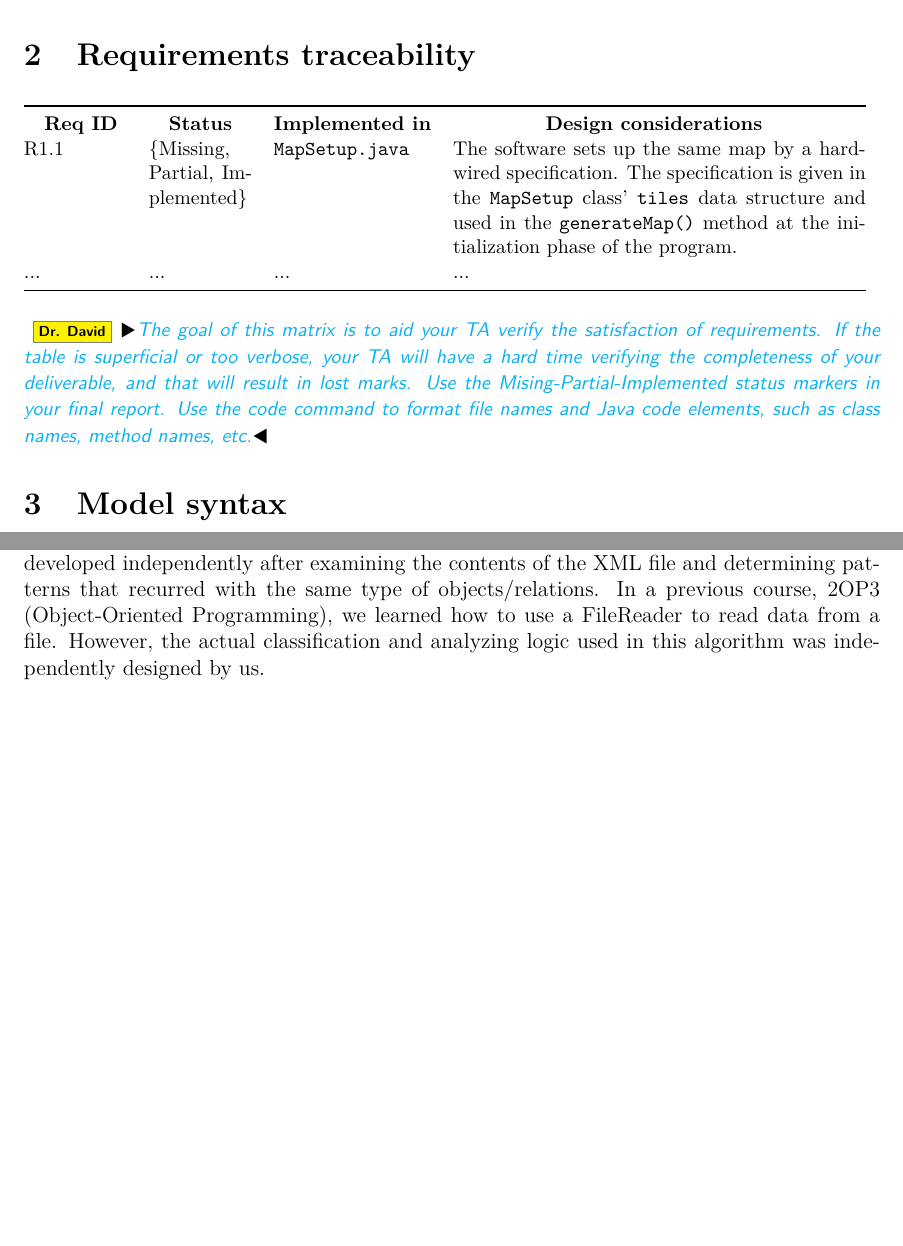
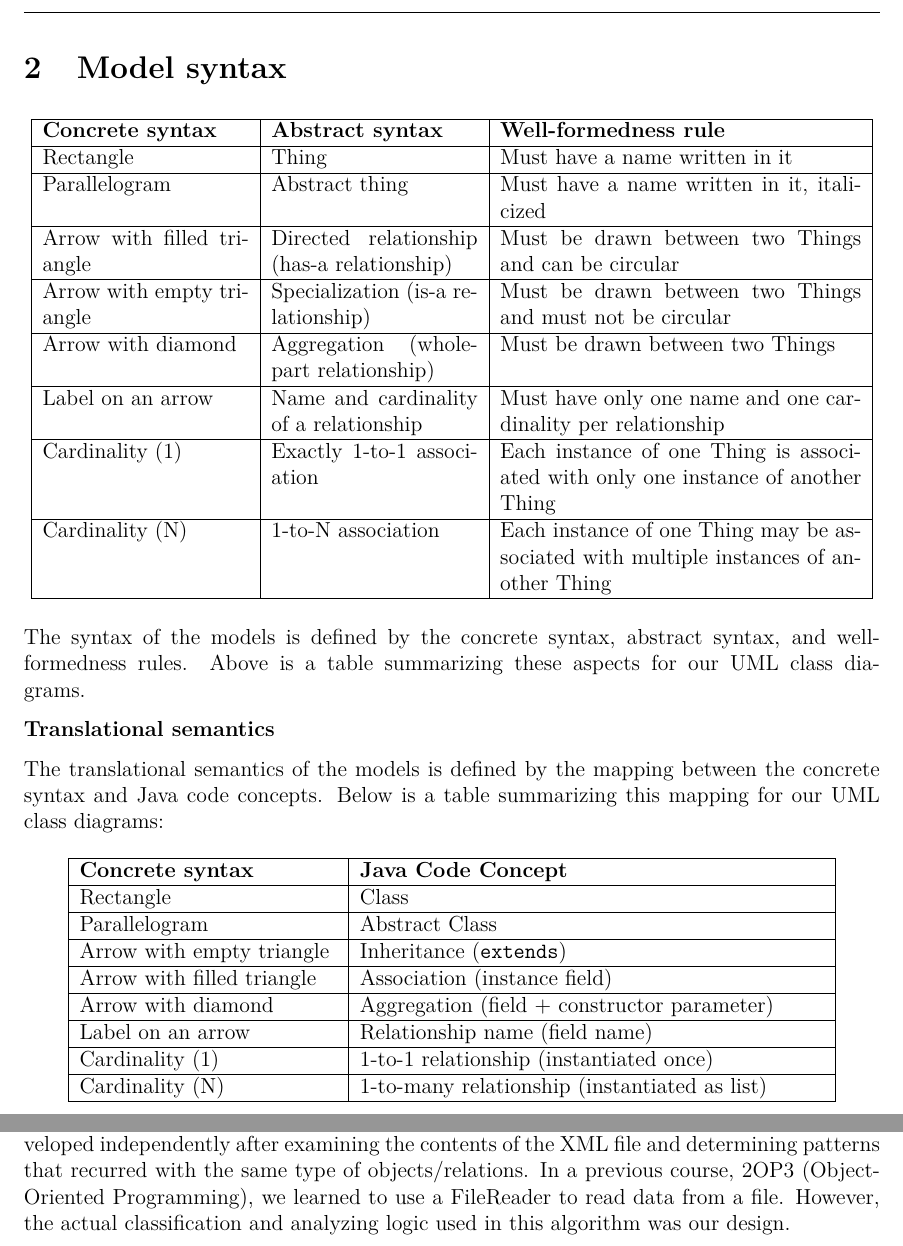
Before and after one commit to Ranica10/2AA4_Team5_Bonus_Assignment_2_Report, a LaTeX document (main.tex, which reads content.tex): two parts of pages 2 and 6 of 9 before the commit and two parts of pages 3 and 6 of 9 after it, joined at a grey line, cut at the place of the change, the shorter picture padded with empty space. Compiled offline with LaTeX, dvips and Ghostscript.

Commit message:
add tables

```diff
--- a/content.tex
+++ b/content.tex
@@ -2,24 +2,84 @@
 
 \id{Summarize the assignment, how it went, general impressions, etc. Delete these blue comments from the final version of your report.}
 
-\section{Requirements traceability}
 
-\begin{table}[h]
-    {\small
-    \begin{tabular}{@{}p{2cm}p{2cm}p{2cm}p{8cm}@{}}
-        \toprule
-        \multicolumn{1}{c}{\textbf{Req ID}} & \multicolumn{1}{c}{\textbf{Status}} & \multicolumn{1}{c}{\textbf{Implemented in}} & \multicolumn{1}{c}{\textbf{Design considerations}} \\
-        R1.1 & \{Missing, Partial, Implemented\} & \code{MapSetup.java} & The software sets up the same map by a hard-wired specification. The specification is given in the \code{MapSetup} class' \code{tiles} data structure and used in the \code{generateMap()} method at the initialization phase of the program. \\
-        ... & ... & ...  & ... \\ \bottomrule
-    \end{tabular}}
-\end{table}
 
-\id{The goal of this matrix is to aid your TA verify the satisfaction of requirements. If the table is superficial or too verbose, your TA will have a hard time verifying the completeness of your deliverable, and that will result in lost marks.
-Use the Mising-Partial-Implemented status markers in your final report. Use the code{} command to format file names and Java code elements, such as class names, method names, etc.}
+\newpage
 
 \section{Model syntax}
 
+\begin{table}[h]
+    \centering
+    \begin{tabular}{|p{4cm}|p{4cm}|p{7cm}|}
+    \hline
+    \textbf{Concrete syntax} & \textbf{Abstract syntax} & \textbf{Well-formedness rule} \\
+    \hline
 
+    Rectangle & Thing & Must have a name written in it \\
+    \hline
+
+    Parallelogram & Abstract thing & Must have a name written in it, italicized \\
+    \hline
+
+    Arrow with filled triangle & Directed relationship (has-a relationship) & Must be drawn between two Things and can be circular \\
+    \hline
+
+    Arrow with empty triangle & Specialization (is-a relationship) & Must be drawn between two Things and must not be circular \\
+    \hline
+
+    Arrow with diamond & Aggregation (whole-part relationship) & Must be drawn between two Things \\
+    \hline
+
+    Label on an arrow & Name and cardinality of a relationship & Must have only one name and one cardinality per relationship \\
+    \hline
+
+    Cardinality (1) & Exactly 1-to-1 association & Each instance of one Thing is associated with only one instance of another Thing \\
+    \hline
+
+    Cardinality (N) & 1-to-N association & Each instance of one Thing may be associated with multiple instances of another Thing \\
+    \hline
+
+    \end{tabular}
+\end{table}
+
+The syntax of the models is defined by the concrete syntax, abstract syntax, and well-formedness rules. Above is a table summarizing these aspects for our UML class diagrams.
+
+\textbf{Translational semantics}
+
+The translational semantics of the models is defined by the mapping between the concrete syntax and Java code concepts. Below is a table summarizing this mapping for our UML class diagrams:
+
+\begin{table}[h]
+    \centering
+    \begin{tabular}{|p{5cm}|p{9cm}|}
+    \hline
+    \textbf{Concrete syntax} & \textbf{Java Code Concept} \\
+    \hline
+
+    Rectangle & Class \\
+    \hline
+
+    Parallelogram & Abstract Class \\
+    \hline
+
+    Arrow with empty triangle & Inheritance (\texttt{extends}) \\
+    \hline
+
+    Arrow with filled triangle & Association (instance field) \\
+    \hline
+
+    Arrow with diamond & Aggregation (field + constructor parameter) \\
+    \hline
+
+    Label on an arrow & Relationship name (field name) \\
+    \hline
+
+    Cardinality (1) & 1-to-1 relationship (instantiated once) \\
+    \hline
+
+    Cardinality (N) & 1-to-many relationship (instantiated as list) \\
+    \hline
+    \end{tabular}
+\end{table}
 
 \newpage
 
@@ -147,7 +202,7 @@ In order to extract the necessary information from the XML file, we read the ent
 
 After the information was extracted and organized, a separate class was used to analyze that information by using the Extraction API. First, it creates a .java file for every detected class or abstract class and writes the corresponding declaration (abstract or normal) with an empty body. Then, it processes the inheritance relationships and updates all the required child classes so they can extend their parent class. Next, it handles associations and aggregations by adding attributes to the source class based on multiplicity: a single object for 1 and a List for N. Finally, all the generated classes are written to the output directory, which is possible with FileWriter.
 
-The pseudocode logic was not taken from a textbook or external source, but rather it was developed independently after examining the contents of the XML file and determining patterns that recurred with the same type of objects/relations. In a previous course, 2OP3 (Object-Oriented Programming), we learned how to use a FileReader to read data from a file. However, the actual classification and analyzing logic used in this algorithm was independently designed by us.
+The pseudocode logic was not taken from a textbook or external source, but rather it was developed independently after examining the contents of the XML file and determining patterns that recurred with the same type of objects/relations. In a previous course, 2OP3 (Object-Oriented Programming), we learned to use a FileReader to read data from a file. However, the actual classification and analyzing logic used in this algorithm was our design.
 
 \newpage
 
```
Also changed, not shown: content.tex (5 more changed lines).
